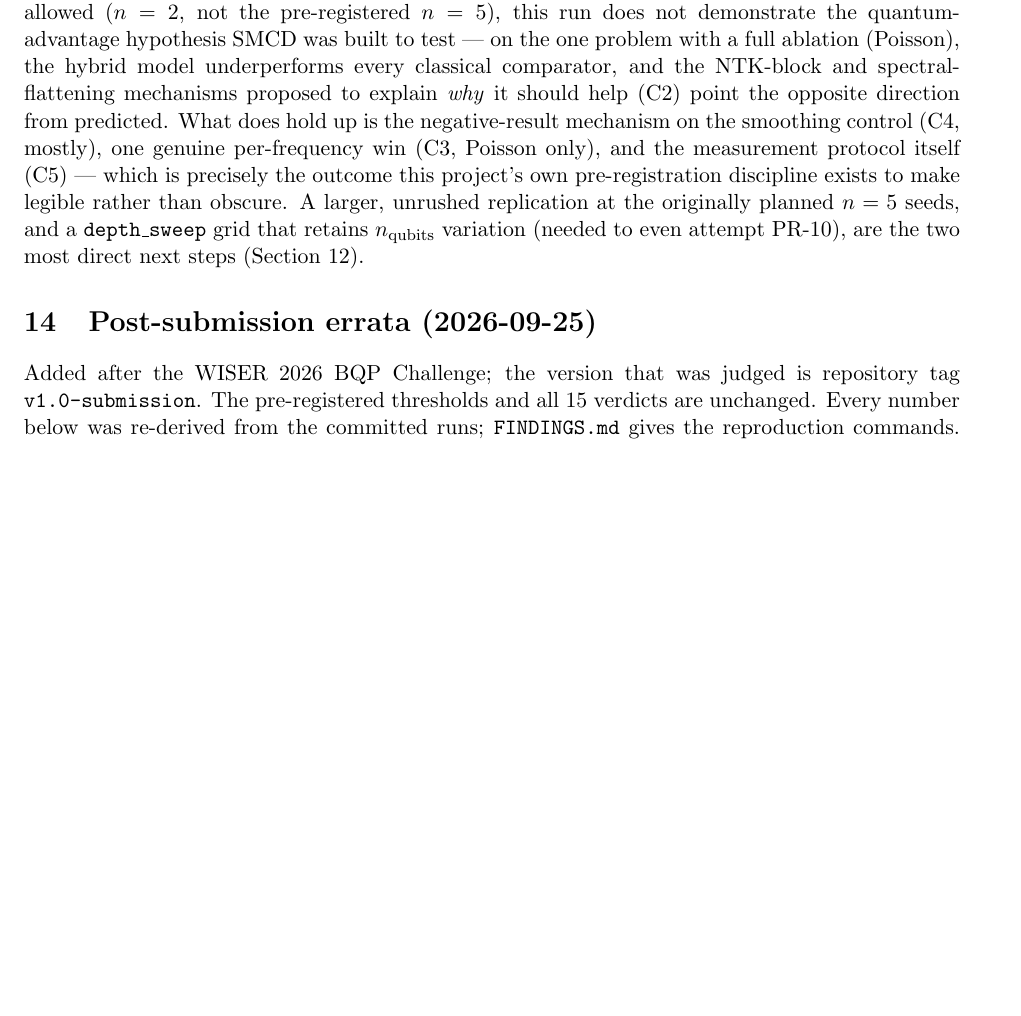
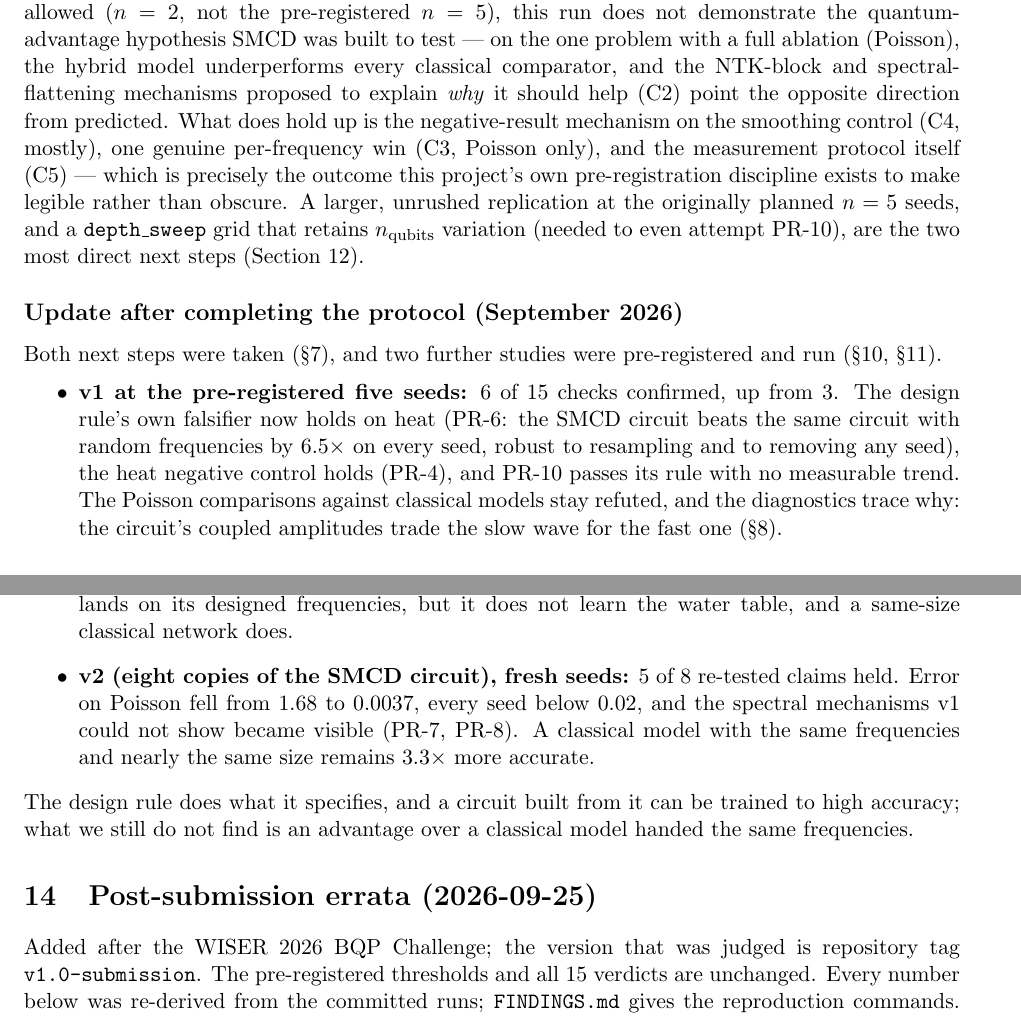
Before and after one commit to Mannava-Daasaradhi/QAPINN_Spectra, a LaTeX paper (paper/main.tex, which reads paper/sections/conclusion.tex): part of page 28 of 38 before the commit and two parts of pages 28 and 29 of 39 after it, the two joined at a grey line, cut so that both start at the same text, the shorter picture padded with empty space. Compiled offline with pdfLaTeX.

Commit message:
Paper abstract, revision note and conclusion updated for the completed protocol, groundwater and v2; report abstract and tiles

```diff
--- a/paper/sections/conclusion.tex
+++ b/paper/sections/conclusion.tex
@@ -69,3 +69,26 @@ to make legible rather than obscure. A larger, unrushed replication at the origi
 planned $n=5$ seeds, and a \texttt{depth\_sweep} grid that retains $n_{\text{qubits}}$
 variation (needed to even attempt PR-10), are the two most direct next steps
 (Section~\ref{sec:limitations}).
+
+\subsection*{Update after completing the protocol (September 2026)}
+Both next steps were taken (\S\ref{sec:fullprotocol}), and two further studies were
+pre-registered and run (\S\ref{sec:groundwater}, \S\ref{sec:followup}).
+\begin{itemize}
+  \item \textbf{v1 at the pre-registered five seeds:} 6 of 15 checks confirmed, up from 3.
+    The design rule's own falsifier now holds on heat (PR-6: the SMCD circuit beats the same
+    circuit with random frequencies by 6.5$\times$ on every seed, robust to resampling and
+    to removing any seed), the heat negative control holds (PR-4), and PR-10 passes its
+    rule with no measurable trend. The Poisson comparisons against classical models stay
+    refuted, and the diagnostics trace why: the circuit's coupled amplitudes trade the
+    slow wave for the fast one (\S\ref{sec:diagnostics}).
+  \item \textbf{Groundwater application, v1 models:} 1 of 5 predictions held. The circuit's
+    improvement lands on its designed frequencies, but it does not learn the water table,
+    and a same-size classical network does.
+  \item \textbf{v2 (eight copies of the SMCD circuit), fresh seeds:} 5 of 8 re-tested claims
+    held. Error on Poisson fell from 1.68 to 0.0037, every seed below 0.02, and the
+    spectral mechanisms v1 could not show became visible (PR-7, PR-8). A classical model with
+    the same frequencies and nearly the same size remains 3.3$\times$ more accurate.
+\end{itemize}
+The design rule does what it specifies, and a circuit built from it can be trained to
+high accuracy; what we still do not find is an advantage over a classical model handed
+the same frequencies.
```
Also changed, not shown: paper/main.tex (+14 -6 lines), paper/wiser_report/report.tex (+6 -3 lines), paper/wiser_report/report.pdf, 1 other file.
